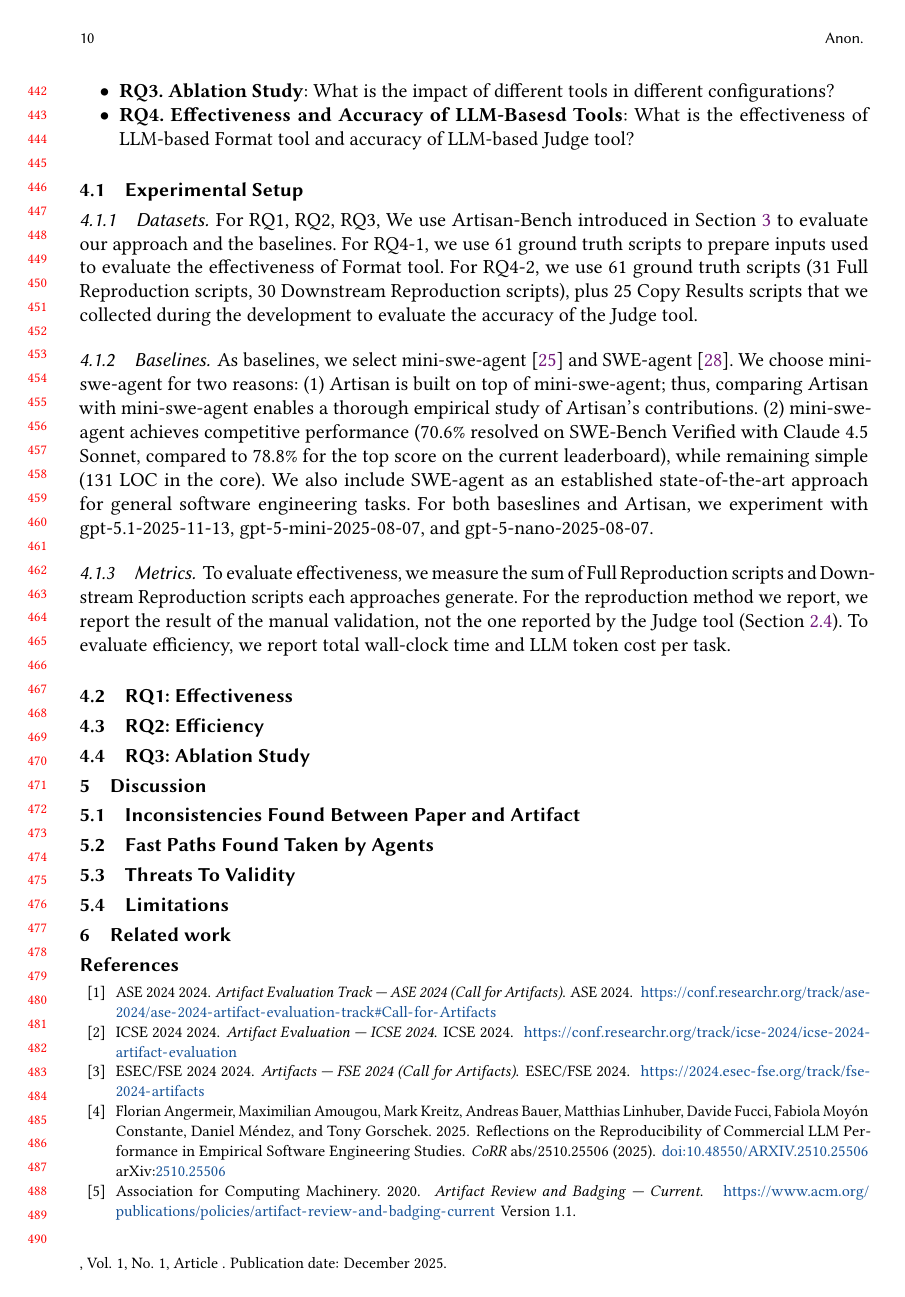
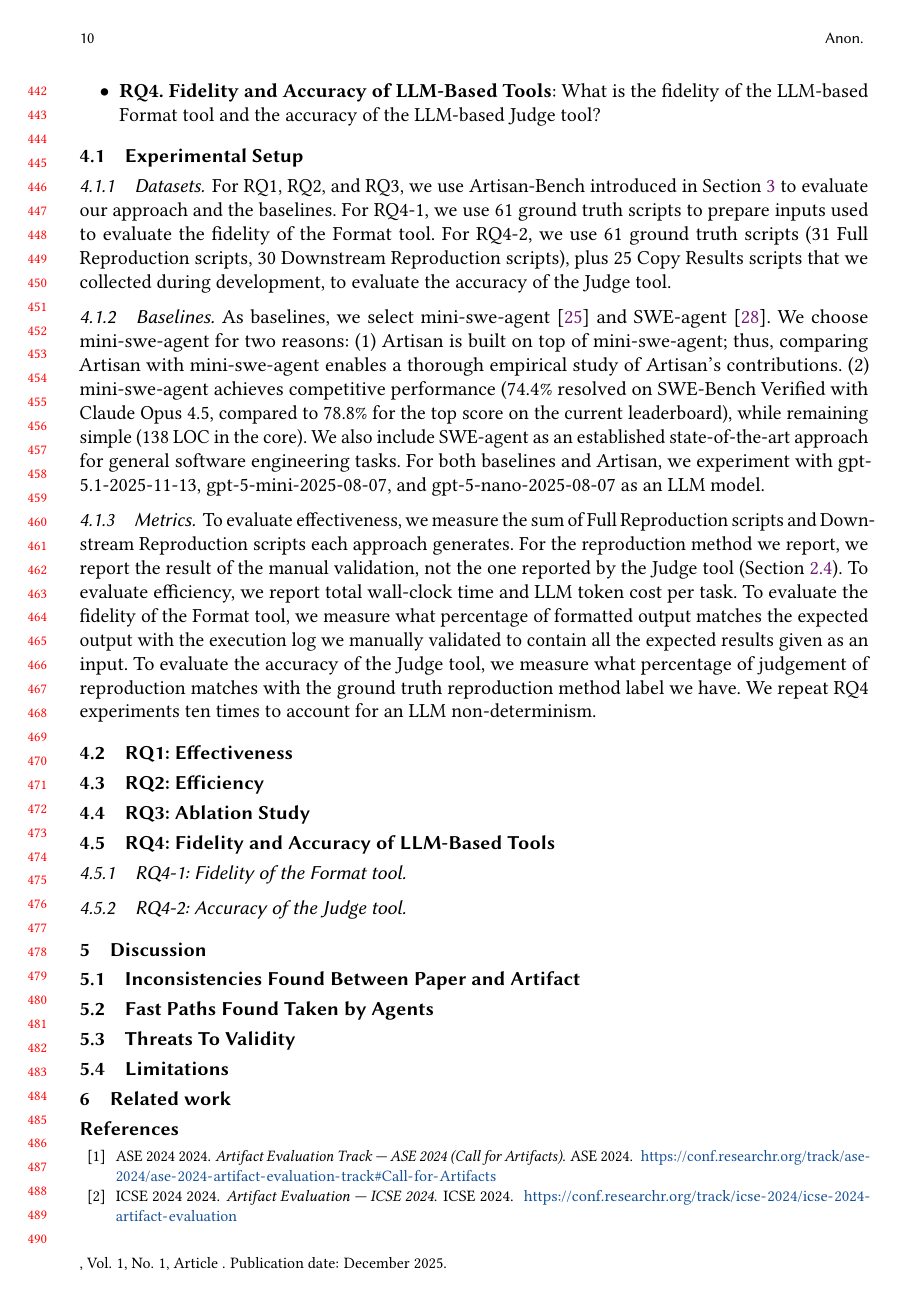
Before and after one commit to doehyunbaek/artisan-paper, a LaTeX paper (acm.tex, which reads evaluation.tex): page 10 of 13 before the commit and page 10 of 14 after it. Compiled offline with pdfLaTeX.

Commit message:
revise evaluation

```diff
--- a/evaluation.tex
+++ b/evaluation.tex
@@ -14,29 +13,32 @@ What is the impact of different tools in different configurations?
-What is the effectiveness of LLM-based Format tool and accuracy of LLM-based Judge tool?
+\item \textbf{RQ4. Fidelity and Accuracy of LLM-Based Tools}:
+What is the fidelity of the LLM-based Format tool and the accuracy of the LLM-based Judge tool?
 \end{itemize}
 
 \subsection{Experimental Setup}
 
 \subsubsection{Datasets}
 
-For RQ1, RQ2, RQ3, We use \benchmark{} introduced in Section~\ref{s:benchmark} to evaluate our approach and the baselines.
-For RQ4-1, we use 61 ground truth scripts to prepare inputs used to evaluate the effectiveness of Format tool.
-For RQ4-2, we use 61 ground truth scripts (31~\fullrepro~scripts, 30~\downrepro~scripts), plus 25~\copyrepro~scripts that we collected during the development to evaluate the accuracy of the Judge tool.
+For RQ1, RQ2, and RQ3, we use \benchmark{} introduced in Section~\ref{s:benchmark} to evaluate our approach and the baselines.
+For RQ4-1, we use 61 ground truth scripts to prepare inputs used to evaluate the fidelity of the Format tool.
+For RQ4-2, we use 61 ground truth scripts (31~\fullrepro~scripts, 30~\downrepro~scripts), plus 25~\copyrepro~scripts that we collected during development, to evaluate the accuracy of the Judge tool.
 
 \subsubsection{Baselines}
 
 As baselines, we select mini-swe-agent~\cite{minisweagent} and SWE-agent~\cite{sweagent}.
 We choose mini-swe-agent for two reasons:
 (1) \approach{} is built on top of mini-swe-agent; thus, comparing \approach{} with mini-swe-agent enables a thorough empirical study of \approach{}'s contributions.
-(2) mini-swe-agent achieves competitive performance (70.6\% resolved on SWE-Bench Verified with Claude~4.5 Sonnet, compared to 78.8\% for the top score on the current leaderboard), while remaining simple (131~LOC in the core).
+(2) mini-swe-agent achieves competitive performance (74.4\% resolved on SWE-Bench Verified with Claude Opus 4.5, compared to 78.8\% for the top score on the current leaderboard), while remaining simple (138~LOC in the core).
 We also include SWE-agent as an established state-of-the-art approach for general software engineering tasks.
-For both baseslines and~\approach, we experiment with gpt-5.1-2025-11-13, gpt-5-mini-2025-08-07, and gpt-5-nano-2025-08-07.
+For both baselines and~\approach, we experiment with gpt-5.1-2025-11-13, gpt-5-mini-2025-08-07, and gpt-5-nano-2025-08-07 as an LLM model.
 
 \subsubsection{Metrics}
 
-To evaluate effectiveness, we measure the sum of~\fullrepro~scripts and~\downrepro{}~scripts each approaches generate.
+To evaluate effectiveness, we measure the sum of~\fullrepro~scripts and~\downrepro{}~scripts each approach generates.
 For the reproduction method we report, we report the result of the manual validation, not the one reported by the Judge tool (Section \ref{s:judge}).
 To evaluate efficiency, we report total wall-clock time and LLM token cost per task.
-
+To evaluate the fidelity of the Format tool, we measure what percentage of formatted output matches the expected output with the execution log we manually validated to contain all the expected results given as an input.
+To evaluate the accuracy of the Judge tool, we measure what percentage of judgement of reproduction matches with the ground truth reproduction method label we have.
+We repeat RQ4 experiments ten times to account for an LLM non-determinism.
 \subsection{RQ1: Effectiveness}
 \label{s:effectiveness}
 
@@ -63,3 +65,12 @@ To evaluate efficiency, we report total wall-clock time and LLM token cost per t
   \label{t:ablation}
   \input{tables/ablation}
 \end{table}
+
+\subsection{RQ4: Fidelity and Accuracy of LLM-Based Tools}
+\label{s:llmtools}
+
+\subsubsection{RQ4-1: Fidelity of the Format tool}
+\label{s:eval_format}
+
+\subsubsection{RQ4-2: Accuracy of the Judge tool}
+\label{s:eval_judge}
```
Also changed, not shown: evaluation.tex (7 more changed lines).
